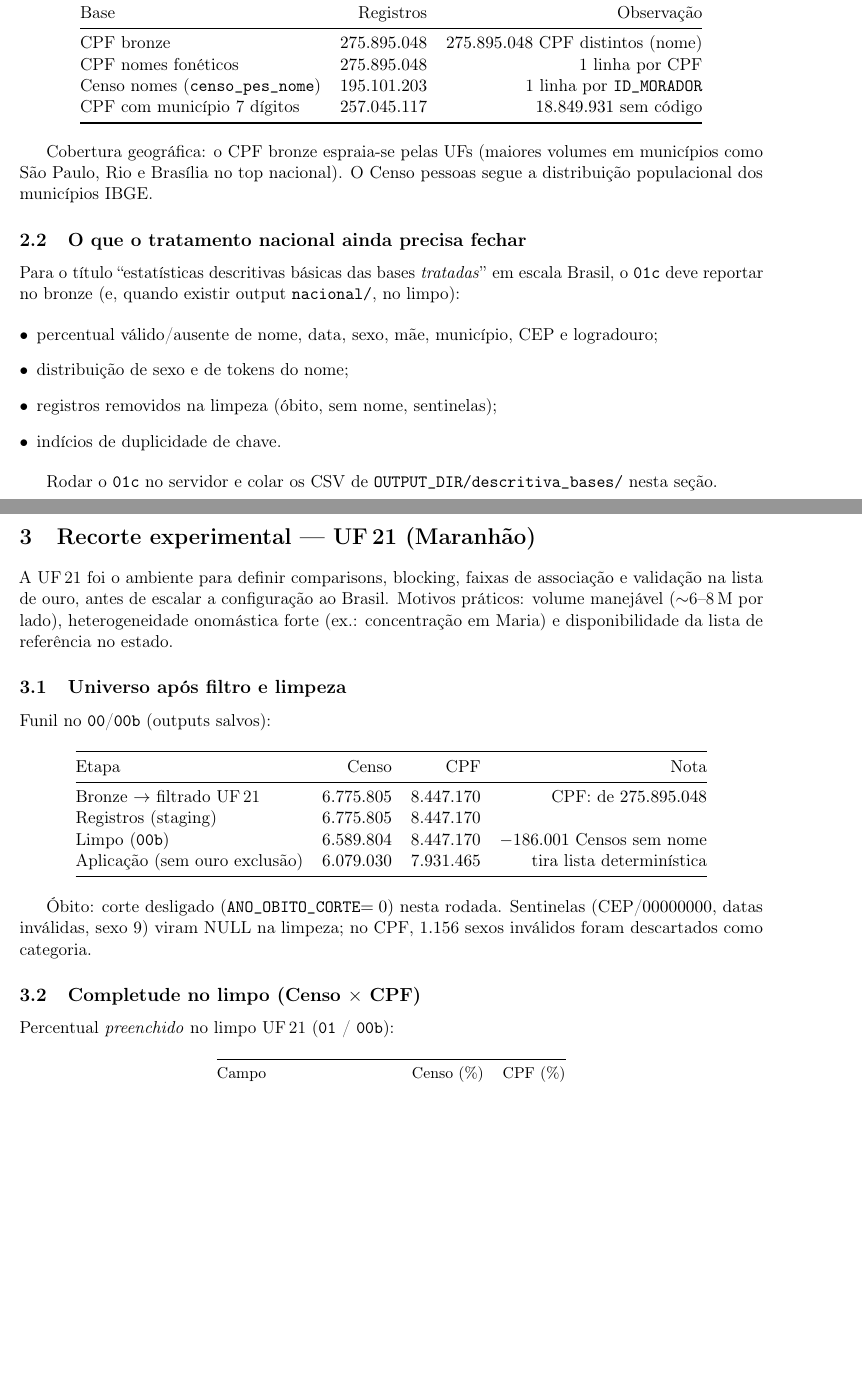
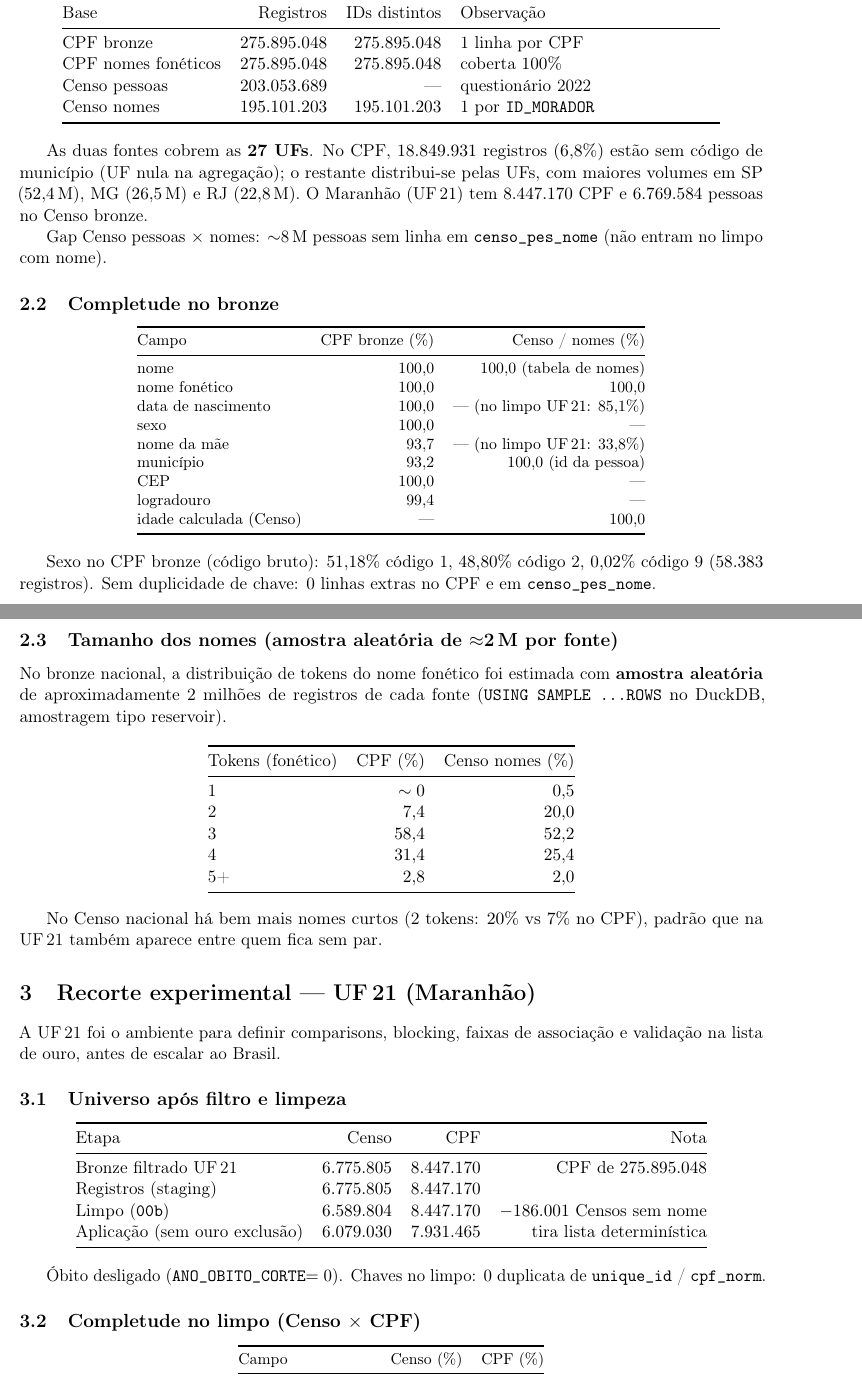
Before and after one commit to ramonbhb/ibge-probabilistico, a LaTeX document (relatorio_mae_endereco.tex): two parts of pages 3 and 4 of 13, joined at a grey line, cut so that both start at the same text, the shorter picture padded with empty space. Compiled offline with pdfLaTeX.

Commit message:
ajuste descritivas

```diff
--- a/relatorio_mae_endereco.tex
+++ b/relatorio_mae_endereco.tex
@@ -70,59 +68,90 @@ contagens (e completa missingness/tokens no bronze).
+\begin{center}
+\begin{tabular}{@{}lrrp{5.8cm}@{}}
+\toprule
+Base & Registros & IDs distintos & Observação \\
+\midrule
+CPF bronze & $275{.}895{.}048$ & $275{.}895{.}048$ & 1 linha por CPF \\
+CPF nomes fonéticos & $275{.}895{.}048$ & $275{.}895{.}048$ & coberta $100\%$ \\
+Censo pessoas & $203{.}053{.}689$ & --- & questionário 2022 \\
+Censo nomes & $195{.}101{.}203$ & $195{.}101{.}203$ & 1 por \texttt{ID\_MORADOR} \\
+\bottomrule
+\end{tabular}
+\end{center}
+
+As duas fontes cobrem as \textbf{27 UFs}. No CPF, $18{.}849{.}931$ registros
+($6{,}8\%$) estão sem código de município (UF nula na agregação); o restante
+distribui-se pelas UFs, com maiores volumes em SP ($52{,}4$\,M), MG
+($26{,}5$\,M) e RJ ($22{,}8$\,M). O Maranhão (UF\,21) tem $8{.}447{.}170$ CPF
+e $6{.}769{.}584$ pessoas no Censo bronze.
+
+Gap Censo pessoas $\times$ nomes: $\sim$8\,M pessoas sem linha em
+\texttt{censo\_pes\_nome} (não entram no limpo com nome).
+
+\subsection{Completude no bronze}
+
+\begin{center}
+\small
+\begin{tabular}{@{}lrr@{}}
+\toprule
+Campo & CPF bronze (\%) & Censo / nomes (\%) \\
+\midrule
+nome & $100{,}0$ & $100{,}0$ (tabela de nomes) \\
+nome fonético & $100{,}0$ & $100{,}0$ \\
+data de nascimento & $100{,}0$ & --- (no limpo UF\,21: $85{,}1\%$) \\
+sexo & $100{,}0$ & --- \\
+nome da mãe & $93{,}7$ & --- (no limpo UF\,21: $33{,}8\%$) \\
+município & $93{,}2$ & $100{,}0$ (id da pessoa) \\
+CEP & $100{,}0$ & --- \\
+logradouro & $99{,}4$ & --- \\
+idade calculada (Censo) & --- & $100{,}0$ \\
+\bottomrule
+\end{tabular}
+\end{center}
+
+Sexo no CPF bronze (código bruto): $51{,}18\%$ código~1, $48{,}80\%$ código~2,
+$0{,}02\%$ código~9 ($58{.}383$ registros). Sem duplicidade de chave: $0$
+linhas extras no CPF e em \texttt{censo\_pes\_nome}.
+
+\subsection{Tamanho dos nomes (amostra aleatória de $\approx$2\,M por fonte)}
+
+No bronze nacional, a distribuição de tokens do nome fonético foi estimada
+com \textbf{amostra aleatória} de aproximadamente 2 milhões de registros de
+cada fonte (\texttt{USING SAMPLE \ldots ROWS} no DuckDB, amostragem tipo
+reservoir).
 
 \begin{center}
 \begin{tabular}{@{}lrr@{}}
 \toprule
-Base & Registros & Observação \\
+Tokens (fonético) & CPF (\%) & Censo nomes (\%) \\
 \midrule
-CPF bronze & $275{.}895{.}048$ & $275{.}895{.}048$ CPF distintos (nome) \\
-CPF nomes fonéticos & $275{.}895{.}048$ & 1 linha por CPF \\
-Censo nomes (\texttt{censo\_pes\_nome}) & $195{.}101{.}203$ & 1 linha por \texttt{ID\_MORADOR} \\
-CPF com município 7 dígitos & $257{.}045{.}117$ & $18{.}849{.}931$ sem código \\
+1 & $\sim 0$ & $0{,}5$ \\
+2 & $7{,}4$ & $20{,}0$ \\
+3 & $58{,}4$ & $52{,}2$ \\
+4 & $31{,}4$ & $25{,}4$ \\
+5+ & $2{,}8$ & $2{,}0$ \\
 \bottomrule
 \end{tabular}
 \end{center}
 
-Cobertura geográfica: o CPF bronze espraia-se pelas UFs (maiores volumes em
-municípios como São Paulo, Rio e Brasília no top nacional). O Censo pessoas
-segue a distribuição populacional dos municípios IBGE.
-
-\subsection{O que o tratamento nacional ainda precisa fechar}
-
-Para o título ``estatísticas descritivas básicas das bases \emph{tratadas}''
-em escala Brasil, o \texttt{01c} deve reportar no bronze (e, quando existir
-output \texttt{nacional/}, no limpo):
-
-\begin{itemize}
-  \item percentual válido/ausente de nome, data, sexo, mãe, município, CEP e
-        logradouro;
-  \item distribuição de sexo e de tokens do nome;
-  \item registros removidos na limpeza (óbito, sem nome, sentinelas);
-  \item indícios de duplicidade de chave.
-\end{itemize}
-
-Rodar o \texttt{01c} no servidor e colar os CSV de
-\texttt{OUTPUT\_DIR/descritiva\_bases/} nesta seção.
+No Censo nacional há bem mais nomes curtos (2 tokens: $20\%$ vs $7\%$ no CPF),
+padrão que na UF\,21 também aparece entre quem fica sem par.
 
 %----------------------------------------------------------------------
 \section{Recorte experimental --- UF\,21 (Maranhão)}
 %----------------------------------------------------------------------
 
 A UF\,21 foi o ambiente para definir comparisons, blocking, faixas de
-associação e validação na lista de ouro, antes de escalar a configuração ao
-Brasil. Motivos práticos: volume manejável ($\sim$6--8\,M por lado),
-heterogeneidade onomástica forte (ex.: concentração em Maria) e
-disponibilidade da lista de referência no estado.
+associação e validação na lista de ouro, antes de escalar ao Brasil.
 
 \subsection{Universo após filtro e limpeza}
-
-Funil no \texttt{00}/\texttt{00b} (outputs salvos):
 
 \begin{center}
 \begin{tabular}{@{}lrrr@{}}
 \toprule
 Etapa & Censo & CPF & Nota \\
 \midrule
-Bronze $\to$ filtrado UF\,21 & $6{.}775{.}805$ & $8{.}447{.}170$ &
-  CPF: de $275{.}895{.}048$ \\
+Bronze filtrado UF\,21 & $6{.}775{.}805$ & $8{.}447{.}170$ &
+  CPF de $275{.}895{.}048$ \\
 Registros (staging) & $6{.}775{.}805$ & $8{.}447{.}170$ & \\
 Limpo (\texttt{00b}) & $6{.}589{.}804$ & $8{.}447{.}170$ &
   $-186{.}001$ Censos sem nome \\
@@ -132,13 +161,10 @@ Aplicação (sem ouro exclusão) & $6{.}079{.}030$ & $7{.}931{.}465$ &
 \end{tabular}
 \end{center}
 
-Óbito: corte desligado (\texttt{ANO\_OBITO\_CORTE}$=0$) nesta rodada.
-Sentinelas (CEP/$00000000$, datas inválidas, sexo~$9$) viram NULL na limpeza;
-no CPF, $1{.}156$ sexos inválidos foram descartados como categoria.
+Óbito desligado (\texttt{ANO\_OBITO\_CORTE}$=0$). Chaves no limpo: $0$
+duplicata de \texttt{unique\_id} / \texttt{cpf\_norm}.
 
 \subsection{Completude no limpo (Censo $\times$ CPF)}
-
-Percentual \emph{preenchido} no limpo UF\,21 (\texttt{01} / \texttt{00b}):
 
 \begin{center}
 \small
@@ -180,0 +206 @@ Distribuição de tokens do nome fonético e top municípios: ver saída do
+\begin{center}
@@ -191 +224,0 @@ Distribuição de tokens do nome fonético e top municípios: ver saída do
-\end{itemize}
```
Also changed, not shown: relatorio_mae_endereco.tex (110 more changed lines), 1 other file.
